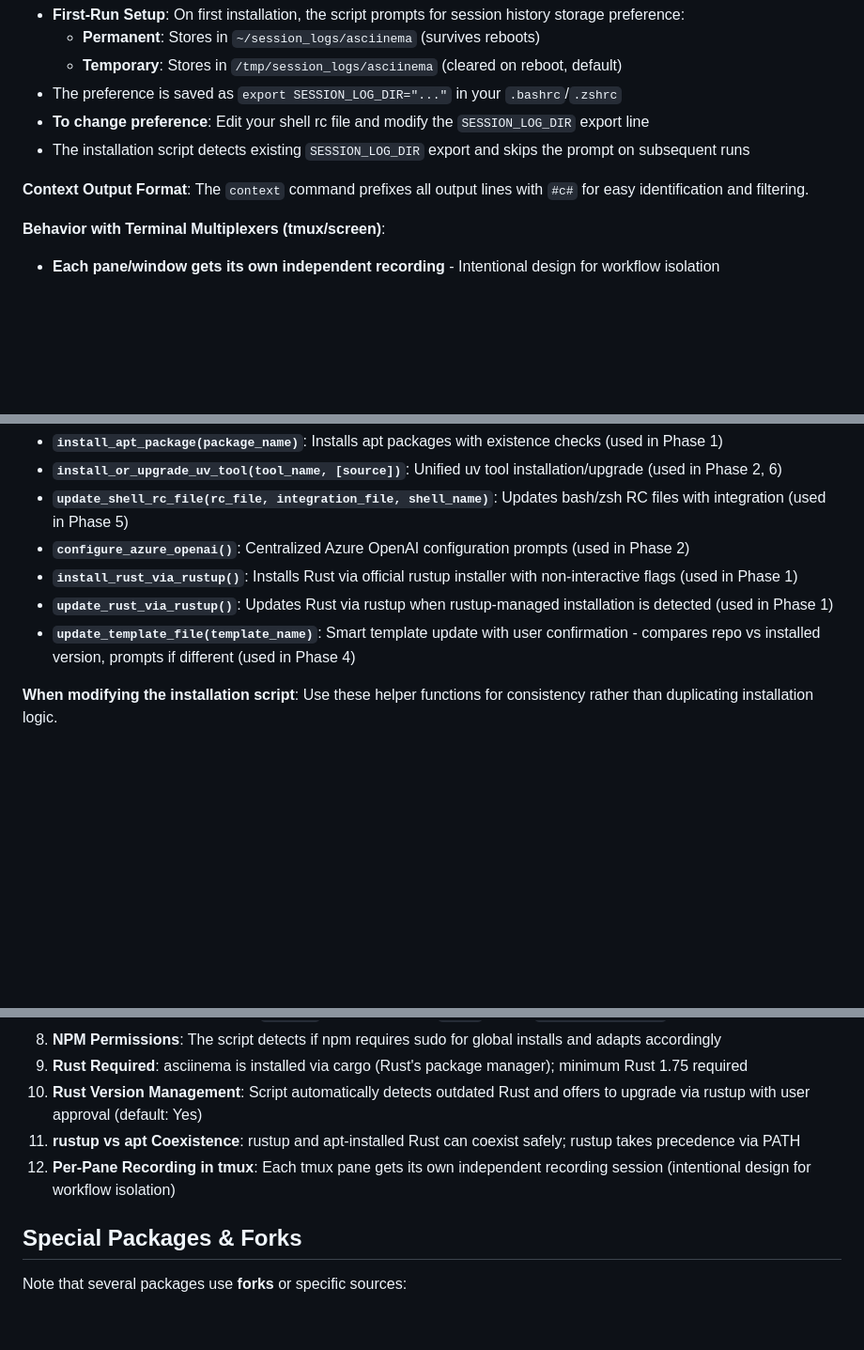
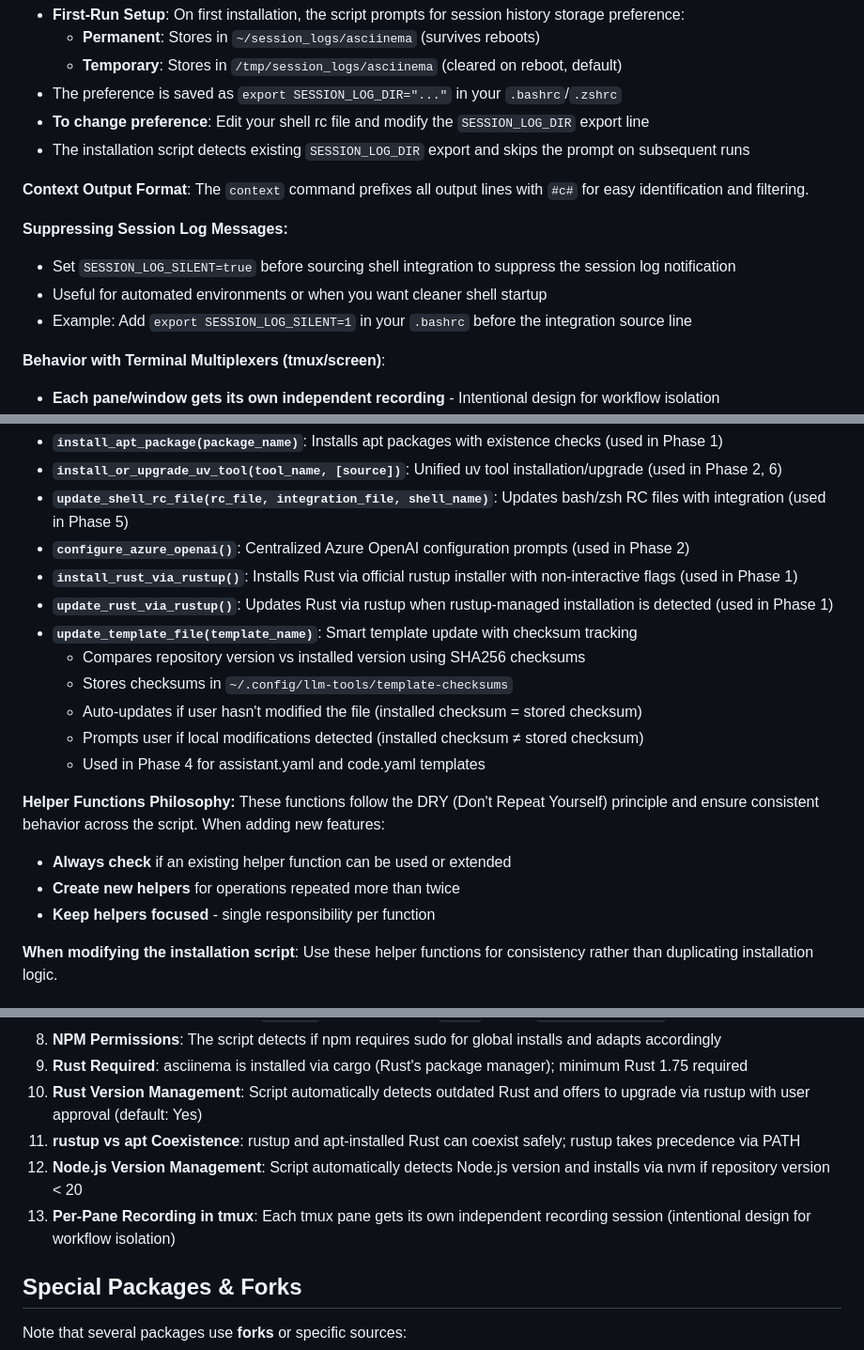
Before and after one commit to c0ffee0wl/llm-linux-setup, a Markdown page: CLAUDE.md, 3 parts joined by grey strips. Shown at 94% size. GitHub-like rendering; blank space fills up the shorter version.

```diff
--- a/CLAUDE.md
+++ b/CLAUDE.md
@@ -60,6 +60,11 @@ The repository includes an **automatic session recording and context extraction
 
 **Context Output Format**: The `context` command prefixes all output lines with `#c#` for easy identification and filtering.
 
+**Suppressing Session Log Messages:**
+- Set `SESSION_LOG_SILENT=true` before sourcing shell integration to suppress the session log notification
+- Useful for automated environments or when you want cleaner shell startup
+- Example: Add `export SESSION_LOG_SILENT=1` in your `.bashrc` before the integration source line
+
 **Behavior with Terminal Multiplexers (tmux/screen)**:
 - **Each pane/window gets its own independent recording** - Intentional design for workflow isolation
 - When you create a new tmux pane or screen window, that new shell starts its own asciinema recording
@@ -121,7 +126,18 @@ The installation script uses **helper functions** to eliminate code duplication
 - **`configure_azure_openai()`**: Centralized Azure OpenAI configuration prompts (used in Phase 2)
 - **`install_rust_via_rustup()`**: Installs Rust via official rustup installer with non-interactive flags (used in Phase 1)
 - **`update_rust_via_rustup()`**: Updates Rust via rustup when rustup-managed installation is detected (used in Phase 1)
-- **`update_template_file(template_name)`**: Smart template update with user confirmation - compares repo vs installed version, prompts if different (used in Phase 4)
+- **`update_template_file(template_name)`**: Smart template update with checksum tracking
+  - Compares repository version vs installed version using SHA256 checksums
+  - Stores checksums in `~/.config/llm-tools/template-checksums`
+  - Auto-updates if user hasn't modified the file (installed checksum = stored checksum)
+  - Prompts user if local modifications detected (installed checksum ≠ stored checksum)
+  - Used in Phase 4 for assistant.yaml and code.yaml templates
+
+**Helper Functions Philosophy:**
+These functions follow the DRY (Don't Repeat Yourself) principle and ensure consistent behavior across the script. When adding new features:
+- **Always check** if an existing helper function can be used or extended
+- **Create new helpers** for operations repeated more than twice
+- **Keep helpers focused** - single responsibility per function
 
 **When modifying the installation script**: Use these helper functions for consistency rather than duplicating installation logic.
 
@@ -433,7 +490,8 @@ zsh -c "source integration/llm-integration.zsh && bindkey | grep llm"
 9. **Rust Required**: asciinema is installed via cargo (Rust's package manager); minimum Rust 1.75 required
 10. **Rust Version Management**: Script automatically detects outdated Rust and offers to upgrade via rustup with user approval (default: Yes)
 11. **rustup vs apt Coexistence**: rustup and apt-installed Rust can coexist safely; rustup takes precedence via PATH
-12. **Per-Pane Recording in tmux**: Each tmux pane gets its own independent recording session (intentional design for workflow isolation)
+12. **Node.js Version Management**: Script automatically detects Node.js version and installs via nvm if repository version < 20
+13. **Per-Pane Recording in tmux**: Each tmux pane gets its own independent recording session (intentional design for workflow isolation)
 
 ## Special Packages & Forks
 
```
Also changed, not shown: other parts of CLAUDE.md (+41 -0 lines).
